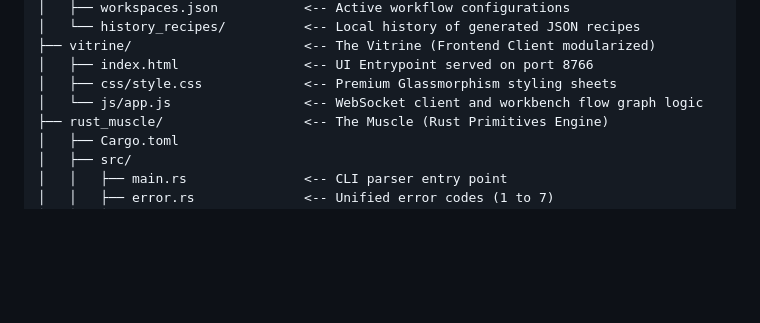
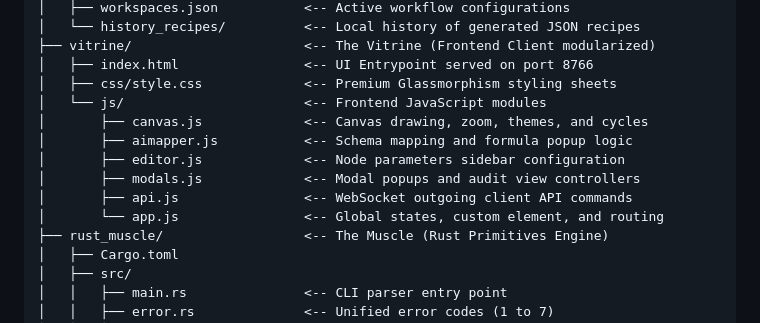
Before and after one commit to lecyberbill/rust_like_a_tool, a Markdown page: README.md, the part around the change. GitHub-like rendering; blank space fills up the shorter version.

Commit message:
Update README repository layout to show split frontend JS modules

```diff
--- a/README.md
+++ b/README.md
@@ -56,7 +56,13 @@ The workspace is organized into clean, dedicated directories to keep the root di
 ├── vitrine/                      <-- The Vitrine (Frontend Client modularized)
 │   ├── index.html                <-- UI Entrypoint served on port 8766
 │   ├── css/style.css             <-- Premium Glassmorphism styling sheets
-│   └── js/app.js                 <-- WebSocket client and workbench flow graph logic
+│   └── js/                       <-- Frontend JavaScript modules
+│       ├── canvas.js             <-- Canvas drawing, zoom, themes, and cycles
+│       ├── aimapper.js           <-- Schema mapping and formula popup logic
+│       ├── editor.js             <-- Node parameters sidebar configuration
+│       ├── modals.js             <-- Modal popups and audit view controllers
+│       ├── api.js                <-- WebSocket outgoing client API commands
+│       └── app.js                <-- Global states, custom element, and routing
 ├── rust_muscle/                  <-- The Muscle (Rust Primitives Engine)
 │   ├── Cargo.toml
 │   ├── src/
```
